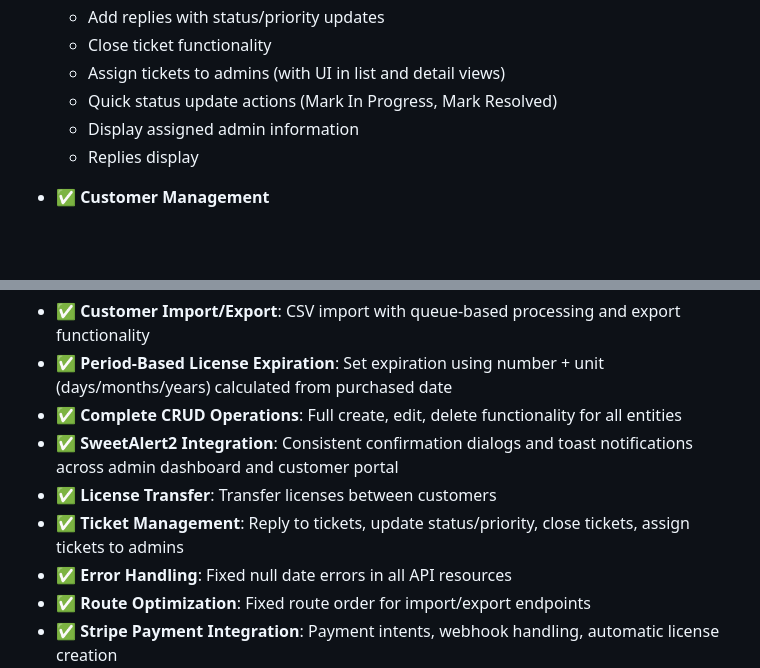
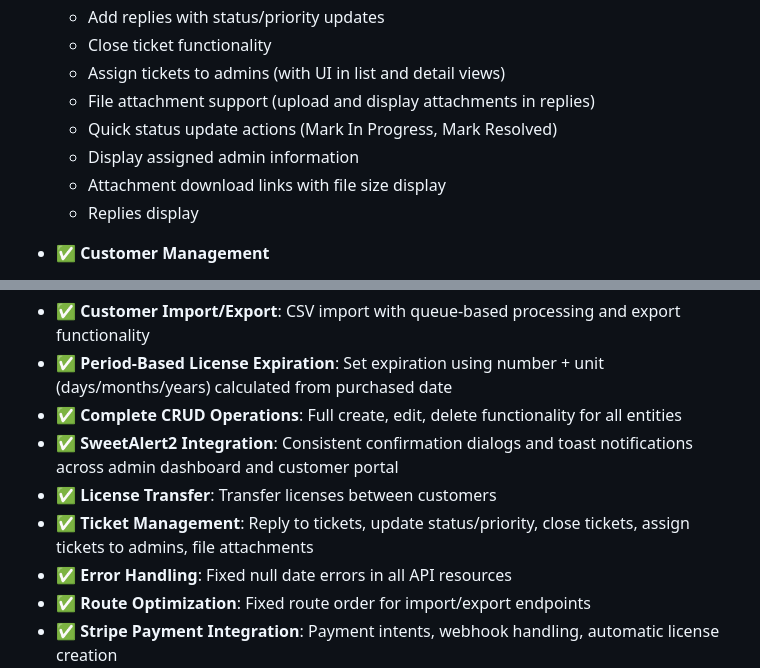
Before and after one commit to MakiOmar/Universal-license-support-platform, a Markdown page: README.md, 2 parts joined by grey strips. Rendered like a GitHub page; blank space fills up the shorter version.

Commit message:
Update README: add file attachment feature to ticket management

```diff
--- a/README.md
+++ b/README.md
@@ -235,8 +235,10 @@ ulsp/
   - Add replies with status/priority updates
   - Close ticket functionality
   - Assign tickets to admins (with UI in list and detail views)
+  - File attachment support (upload and display attachments in replies)
   - Quick status update actions (Mark In Progress, Mark Resolved)
   - Display assigned admin information
+  - Attachment download links with file size display
   - Replies display
 
 - ✅ **Customer Management**
@@ -690,7 +692,7 @@ For issues or questions, please refer to the wireframe documentation or create a
 - ✅ **Complete CRUD Operations**: Full create, edit, delete functionality for all entities
 - ✅ **SweetAlert2 Integration**: Consistent confirmation dialogs and toast notifications across admin dashboard and customer portal
 - ✅ **License Transfer**: Transfer licenses between customers
-- ✅ **Ticket Management**: Reply to tickets, update status/priority, close tickets, assign tickets to admins
+- ✅ **Ticket Management**: Reply to tickets, update status/priority, close tickets, assign tickets to admins, file attachments
 - ✅ **Error Handling**: Fixed null date errors in all API resources
 - ✅ **Route Optimization**: Fixed route order for import/export endpoints
 - ✅ **Stripe Payment Integration**: Payment intents, webhook handling, automatic license creation
```
